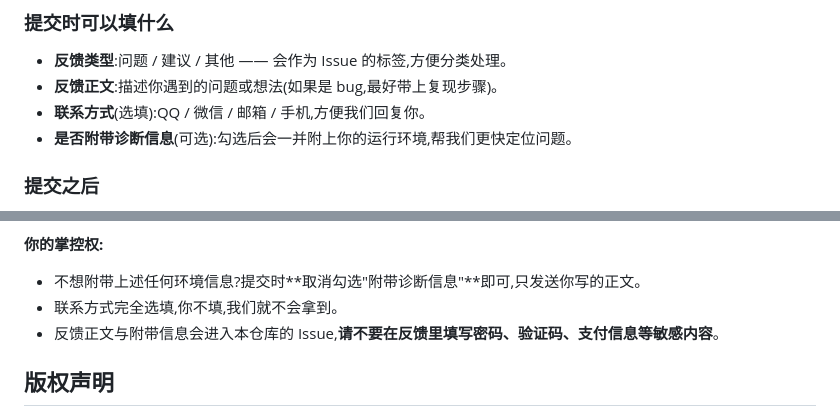
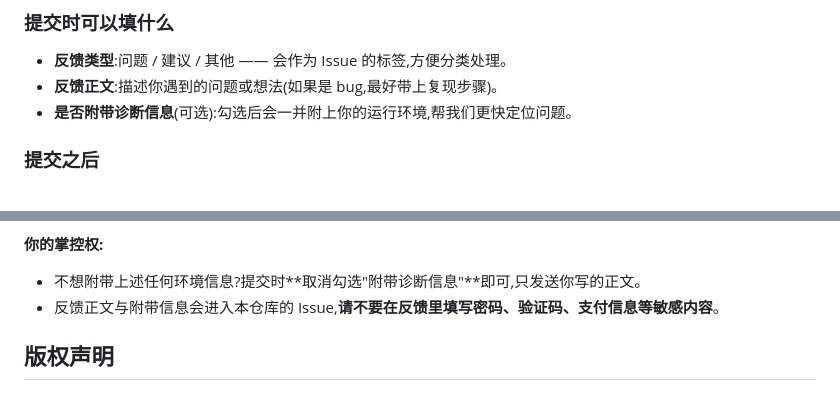
Before and after one commit to solazah-ai/solazah-desktop-release, a Markdown page: README.md, 2 parts joined by grey strips. Drawn GitHub-style.

Commit message:
docs: README 移除联系方式相关说明
Co-Authored-By: Claude Opus 4.8 (1M context) <noreply@anthropic.com>

```diff
--- a/README.md
+++ b/README.md
@@ -48,7 +48,6 @@ Solazah 是一个住在你桌面上的智能助手(AI agent)。
 
 - **反馈类型**:问题 / 建议 / 其他 —— 会作为 Issue 的标签,方便分类处理。
 - **反馈正文**:描述你遇到的问题或想法(如果是 bug,最好带上复现步骤)。
-- **联系方式**(选填):QQ / 微信 / 邮箱 / 手机,方便我们回复你。
 - **是否附带诊断信息**(可选):勾选后会一并附上你的运行环境,帮我们更快定位问题。
 
 ### 提交之后
@@ -93,7 +92,6 @@ Solazah 是一个住在你桌面上的智能助手(AI agent)。
 **你的掌控权:**
 
 - 不想附带上述任何环境信息?提交时**取消勾选"附带诊断信息"**即可,只发送你写的正文。
-- 联系方式完全选填,你不填,我们就不会拿到。
 - 反馈正文与附带信息会进入本仓库的 Issue,**请不要在反馈里填写密码、验证码、支付信息等敏感内容**。
 
 ## 版权声明
```
